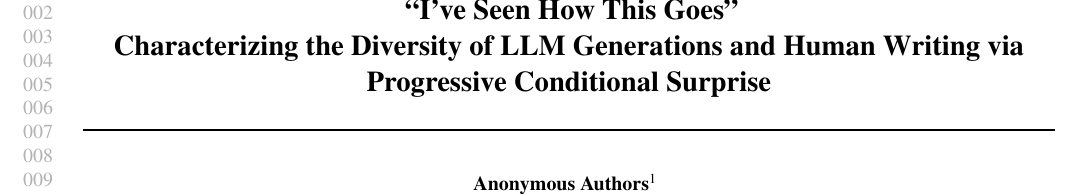
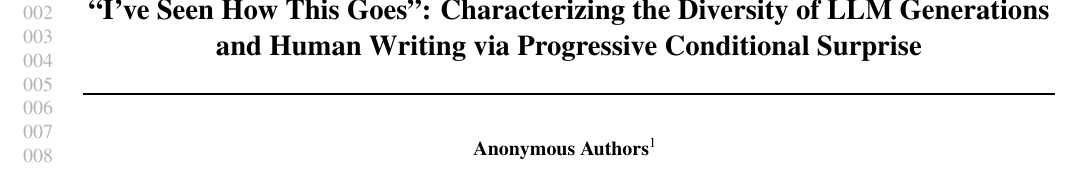
Before and after one commit to AMindToThink/icl-diversity, a LaTeX paper (paper/main_icml_workshop.tex): part of page 1 of 28, cut so that both start at the same text. Compiled offline with pdfLaTeX.

Commit message:
title colon

```diff
--- a/paper/main_icml_workshop.tex
+++ b/paper/main_icml_workshop.tex
@@ -61,7 +61,7 @@
 \begin{document}
 
 \twocolumn[
-\icmltitle{\textquotedblleft I've Seen How This Goes\textquotedblright\texorpdfstring{\\}{: }Characterizing the Diversity of LLM Generations and Human Writing via Progressive Conditional Surprise}
+\icmltitle{\textquotedblleft I've Seen How This Goes\textquotedblright: Characterizing the Diversity of LLM Generations and Human Writing via Progressive Conditional Surprise}
 
 \icmlsetsymbol{equal}{*}
 
```
Also changed, not shown: paper/main_icml_workshop.pdf.
